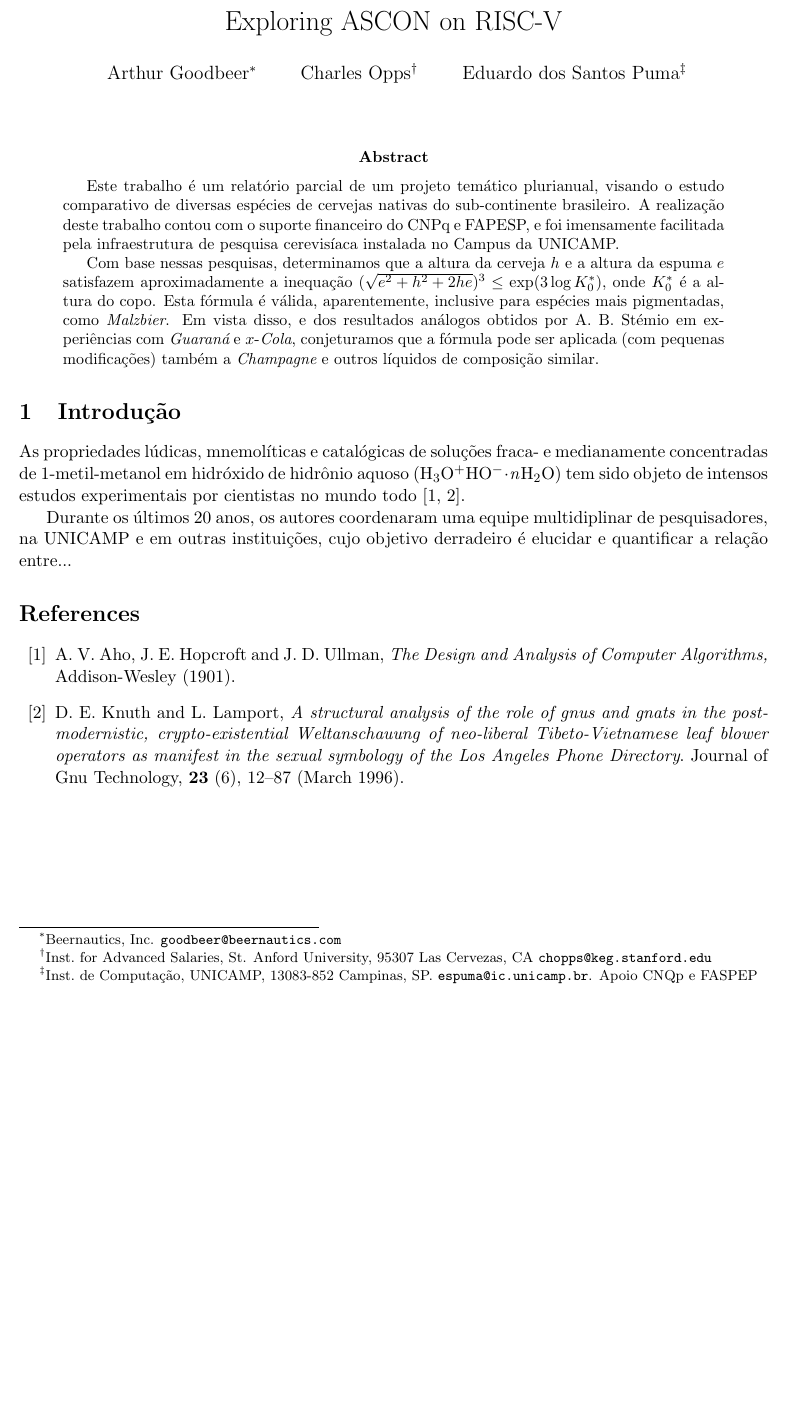
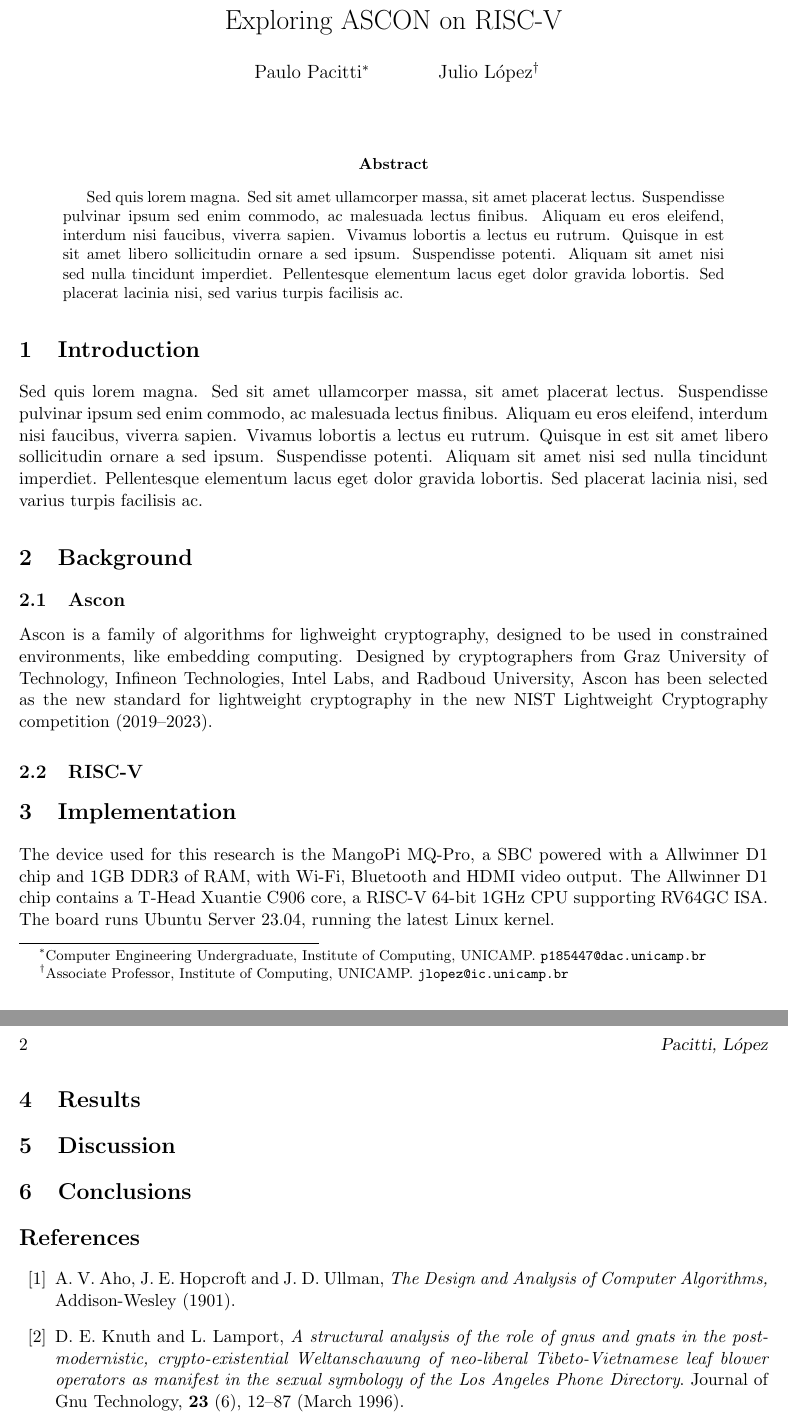
Before and after one commit to paulopacitti/ascon-v, a LaTeX thesis (tex/thesis.tex): part of page 2 of 2 before the commit and two parts of pages 2 and 3 of 3 after it, the two joined at a grey line, cut so that both start at the same text, the shorter picture padded with empty space. Compiled offline with pdfLaTeX.

Commit message:
Add sections to Thesis TeX document

```diff
--- a/tex/exemplo.tex
+++ b/tex/thesis.tex
@@ -58,7 +58,7 @@
 % Nomes de autores ABREVIADOS e titulo ABREVIADO,
 % para cabeçalhos em cada página.
 %
-\markboth{Goodbeer, Opps e Puma}{Cervejas Brasileiras}
+\markboth{Pacitti, López}{Cervejas Brasileiras}
 \pagestyle{myheadings}
 \thispagestyle{empty}
 
@@ -68,49 +68,56 @@
 %
 \title{Exploring ASCON on RISC-V}
 
-\author{Arthur Goodbeer\thanks{Beernautics, Inc. \texttt{goodbeer@beernautics.com}} \and
-Charles Opps\thanks{Inst.~for Advanced Salaries,
-St. Anford University, 95307 Las Cervezas, CA \texttt{chopps@keg.stanford.edu}} \and
-Eduardo dos Santos Puma\thanks{Inst.~de Computação, UNICAMP, 13083-852
-Campinas,  SP. \texttt{espuma@ic.unicamp.br}. Apoio CNQp e FASPEP}}
-
+\author{Paulo Pacitti\thanks{Computer Engineering Undergraduate, Institute of Computing, UNICAMP. \texttt{p185447@dac.unicamp.br}} \and
+Julio  López\thanks{Associate Professor, Institute of Computing, UNICAMP. \texttt{jlopez@ic.unicamp.br}}}
 \date{}
-
 \maketitle
 
 %%%%%%%%%%%%%%%%%%%%%%%%%%%%%%%%%%%%%%%%%%%%%%%%%%%%%%%%%%%%%%%%%%%%%%
 
 \begin{abstract}
-  Este trabalho é um relatório parcial de um projeto temático
-  plurianual, visando o estudo comparativo de diversas espécies de
-  cervejas nativas do sub-continente brasileiro.  A realização deste
-  trabalho contou com o suporte financeiro do CNPq e FAPESP, e foi
-  imensamente facilitada pela infraestrutura de pesquisa cerevisíaca
-  instalada no Campus da UNICAMP.
-
-  Com base nessas pesquisas, determinamos que a altura da cerveja $h$
-  e a altura da espuma $e$ satisfazem aproximadamente a inequação
-  $(\sqrt{e^2 + h^2 + 2 h e})^3 \leq \exp(3 \log K_0^\ast)$, onde
-  $K_0^\ast$ é a altura do copo.  Esta fórmula é válida,
-  aparentemente, inclusive para espécies mais pigmentadas, como {\em
-  Malzbier}.  Em vista disso, e dos resultados análogos obtidos por
-  A. B. Stémio em experiências com {\em Guaraná} e $x$-{\em Cola},
-  conjeturamos que a fórmula pode ser aplicada (com pequenas
-  modificações) também a {\em Champagne} e outros líquidos de
-  composição similar.
+  Sed quis lorem magna. Sed sit amet ullamcorper massa, sit amet placerat lectus.
+  Suspendisse pulvinar ipsum sed enim commodo, ac malesuada lectus finibus. Aliquam eu
+  eros eleifend, interdum nisi faucibus, viverra sapien. Vivamus lobortis a lectus eu rutrum.
+  Quisque in est sit amet libero sollicitudin ornare a sed ipsum. Suspendisse potenti.
+  Aliquam sit amet nisi sed nulla tincidunt imperdiet. Pellentesque elementum lacus eget
+  dolor gravida lobortis. Sed placerat lacinia nisi, sed varius turpis facilisis ac.
 \end{abstract}
 
-\section{Introdução}
+\section{Introduction}
 
-  As propriedades lúdicas, mnemolíticas e catalógicas de
-  soluções fraca- e medianamente concentradas de 1-metil-metanol
-  em hidróxido de hidrônio aquoso ($\rm H_3O^{+} HO^{-}\cdot {\mathit n}H_2O$)
-  tem sido objeto de intensos estudos experimentais por
-  cientistas no mundo todo~\cite{AHU,KNU}.
+  Sed quis lorem magna. Sed sit amet ullamcorper massa, sit amet placerat lectus.
+  Suspendisse pulvinar ipsum sed enim commodo, ac malesuada lectus finibus. Aliquam eu
+  eros eleifend, interdum nisi faucibus, viverra sapien. Vivamus lobortis a lectus eu rutrum.
+  Quisque in est sit amet libero sollicitudin ornare a sed ipsum. Suspendisse potenti.
+  Aliquam sit amet nisi sed nulla tincidunt imperdiet. Pellentesque elementum lacus eget
+  dolor gravida lobortis. Sed placerat lacinia nisi, sed varius turpis facilisis ac.
 
-  Durante os últimos 20 anos, os autores coordenaram uma equipe
-  multidiplinar de pesquisadores, na UNICAMP e em outras instituições,
-  cujo objetivo derradeiro é elucidar e quantificar a relação entre...
+
+\section{Background}
+
+\subsection{Ascon}
+
+  Ascon is a family of algorithms for lighweight cryptography, designed to be used in constrained environments,
+  like embedding computing. Designed by cryptographers from Graz University of Technology, Infineon Technologies,
+  Intel Labs, and Radboud University, Ascon has been selected as the new standard for lightweight cryptography in
+  the new NIST Lightweight Cryptography competition (2019–2023).
+\subsection{RISC-V}
+
+\section{Implementation}
+
+  The device used for this research is the MangoPi MQ-Pro, a SBC powered with a Allwinner D1 chip and 1GB DDR3 of RAM, with
+  Wi-Fi, Bluetooth and HDMI video output. The Allwinner D1 chip contains a T-Head Xuantie C906 core, a RISC-V 64-bit 1GHz CPU
+  supporting RV64GC ISA. The board runs Ubuntu Server 23.04, running the latest Linux kernel.
+
+\section{Results}
+
+\section{Discussion}
+
+
+\section{Conclusions}
+
+
 
 \begin{thebibliography}{99}
 
```
Also changed, not shown: tex/exemplo.pdf (deleted), tex/thesis.pdf (added), tex/thesis.tex (2 more changed lines).
